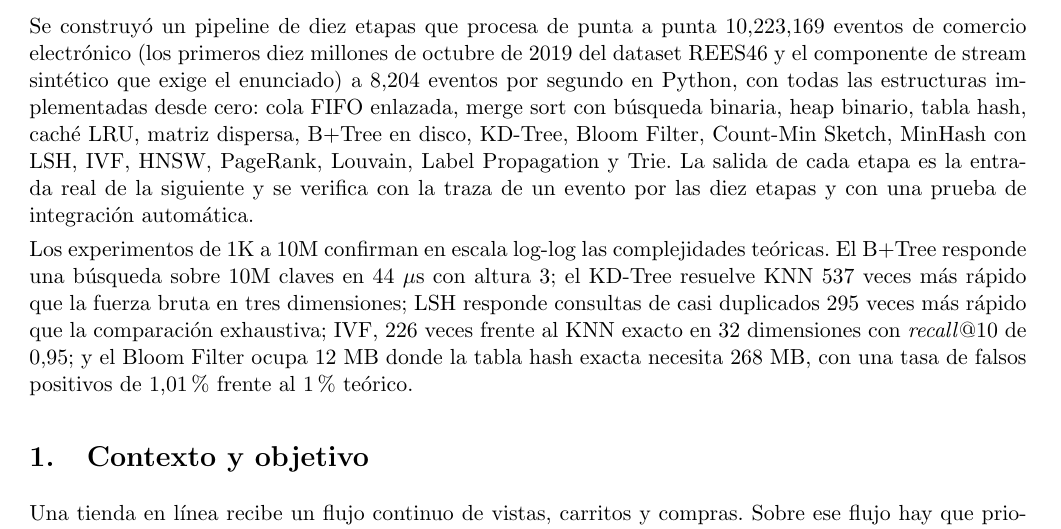
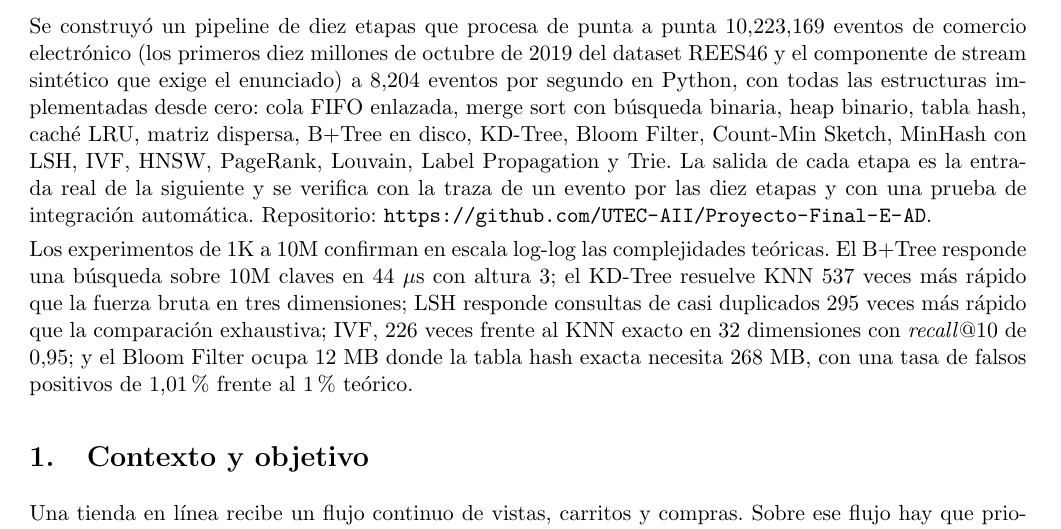
Before and after one commit to UTEC-AII/Proyecto-Final-E-AD, a LaTeX document (report/Proyecto_Final_Grupo2.tex): part of page 2 of 12, cut so that both start at the same text. Compiled offline with pdfLaTeX.

Commit message:
docs: enlace del repositorio de la organizacion

```diff
--- a/report/Proyecto_Final_Grupo2.tex
+++ b/report/Proyecto_Final_Grupo2.tex
@@ -82,7 +82,7 @@ Ronald Ramiro Hilario Orihuela
 \section*{Resumen}
 \addcontentsline{toc}{section}{Resumen}
 
-Se construy\'o un pipeline de diez etapas que procesa de punta a punta 10,223,169 eventos de comercio electr\'onico (los primeros diez millones de octubre de 2019 del dataset REES46 y el componente de stream sint\'etico que exige el enunciado) a 8,204 eventos por segundo en Python, con todas las estructuras implementadas desde cero: cola FIFO enlazada, merge sort con b\'usqueda binaria, heap binario, tabla hash, cach\'e LRU, matriz dispersa, B+Tree en disco, KD-Tree, Bloom Filter, Count-Min Sketch, MinHash con LSH, IVF, HNSW, PageRank, Louvain, Label Propagation y Trie. La salida de cada etapa es la entrada real de la siguiente y se verifica con la traza de un evento por las diez etapas y con una prueba de integraci\'on autom\'atica.
+Se construy\'o un pipeline de diez etapas que procesa de punta a punta 10,223,169 eventos de comercio electr\'onico (los primeros diez millones de octubre de 2019 del dataset REES46 y el componente de stream sint\'etico que exige el enunciado) a 8,204 eventos por segundo en Python, con todas las estructuras implementadas desde cero: cola FIFO enlazada, merge sort con b\'usqueda binaria, heap binario, tabla hash, cach\'e LRU, matriz dispersa, B+Tree en disco, KD-Tree, Bloom Filter, Count-Min Sketch, MinHash con LSH, IVF, HNSW, PageRank, Louvain, Label Propagation y Trie. La salida de cada etapa es la entrada real de la siguiente y se verifica con la traza de un evento por las diez etapas y con una prueba de integraci\'on autom\'atica. Repositorio: \url{https://github.com/UTEC-AII/Proyecto-Final-E-AD}.
 
 Los experimentos de 1K a 10M confirman en escala log-log las complejidades te\'oricas. El B+Tree responde una b\'usqueda sobre 10M claves en 44 $\mu$s con altura 3; el KD-Tree resuelve KNN 537 veces m\'as r\'apido que la fuerza bruta en tres dimensiones; LSH responde consultas de casi duplicados 295 veces m\'as r\'apido que la comparaci\'on exhaustiva; IVF, 226 veces frente al KNN exacto en 32 dimensiones con \emph{recall}@10 de 0,95; y el Bloom Filter ocupa 12 MB donde la tabla hash exacta necesita 268 MB, con una tasa de falsos positivos de 1,01 \% frente al 1 \% te\'orico.
 
```
Also changed, not shown: README.md, report/Proyecto_Final_Grupo2.pdf.
